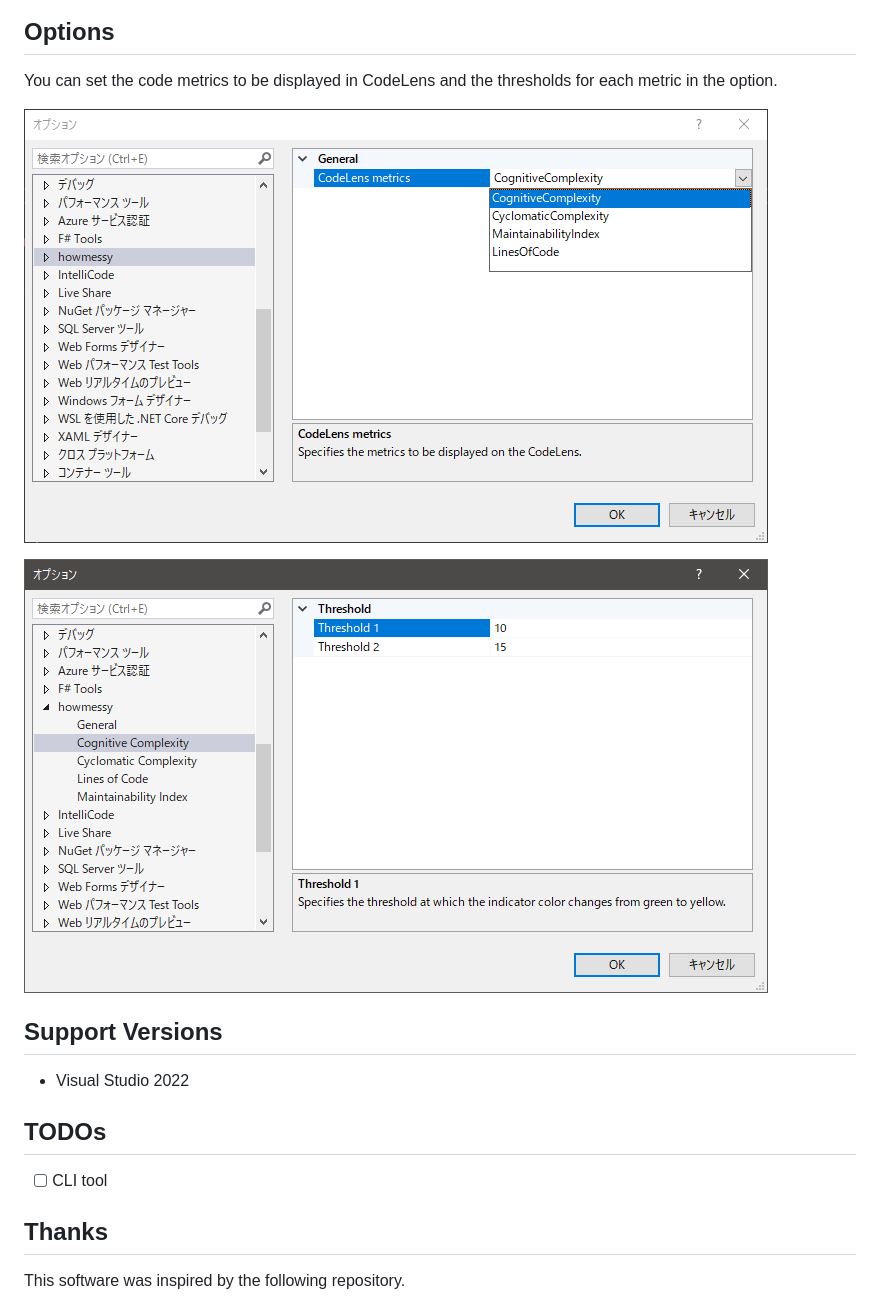
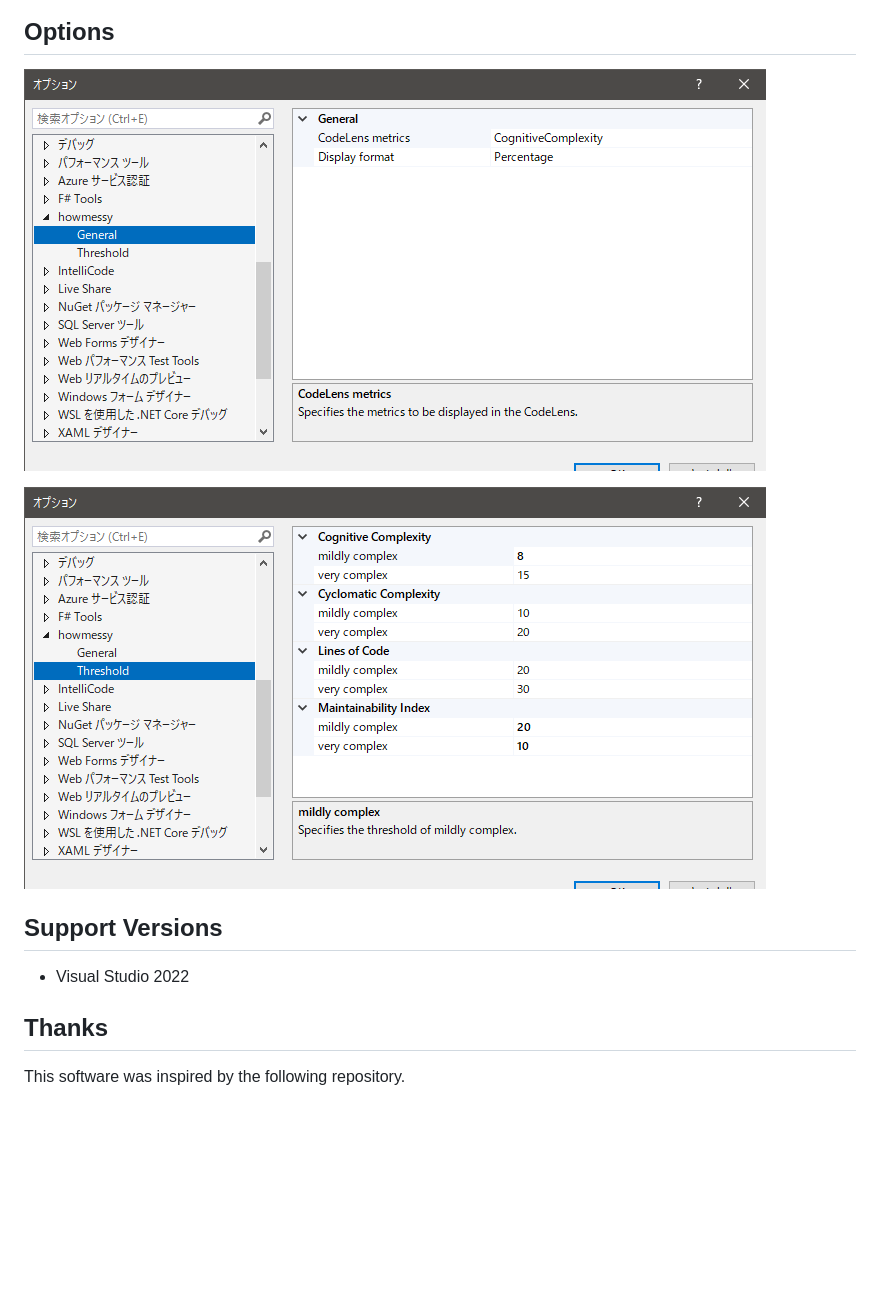
Before and after one commit to tackme31/howmessy, a Markdown page: README.md, the part around the change. GitHub-like rendering; pictures changed too: img/general-option.png, img/threshold-option.png; blank space fills up the shorter version.

```diff
--- a/README.md
+++ b/README.md
@@ -9,8 +9,6 @@ howmessy is a Visual Studio extension to display code metrics in CodeLens. The f
 ![demo](./img/demo.gif)
 
 ## Options
-You can set the code metrics to be displayed in CodeLens and the thresholds for each metric in the option.
-
 ![demo](./img/general-option.png)
 
 ![demo](./img/threshold-option.png)
@@ -18,10 +16,6 @@ You can set the code metrics to be displayed in CodeLens and the thresholds for
 ## Support Versions
 
 - Visual Studio 2022
-
-## TODOs
-
-- [ ] CLI tool
 
 ## Thanks
 
```
